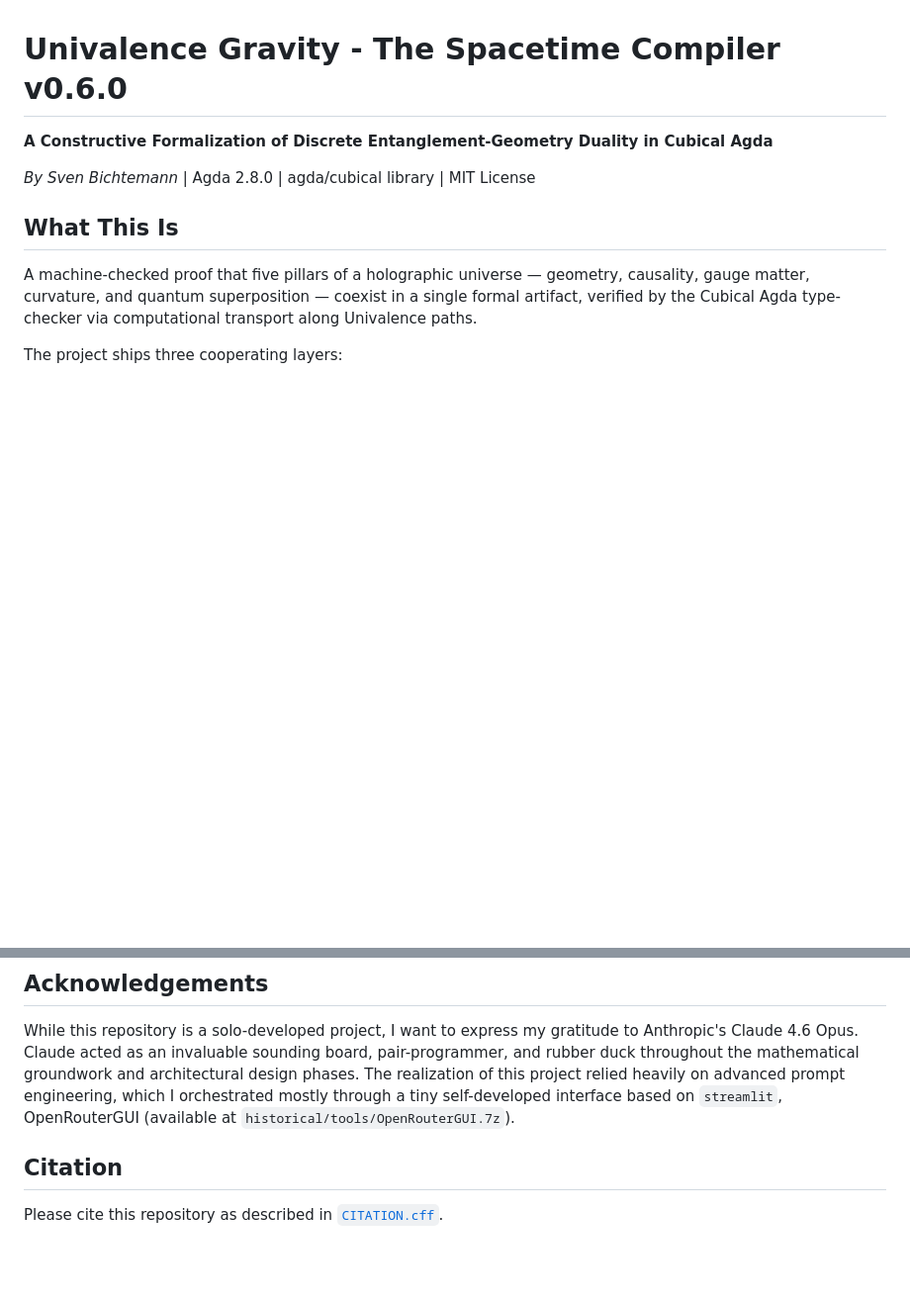
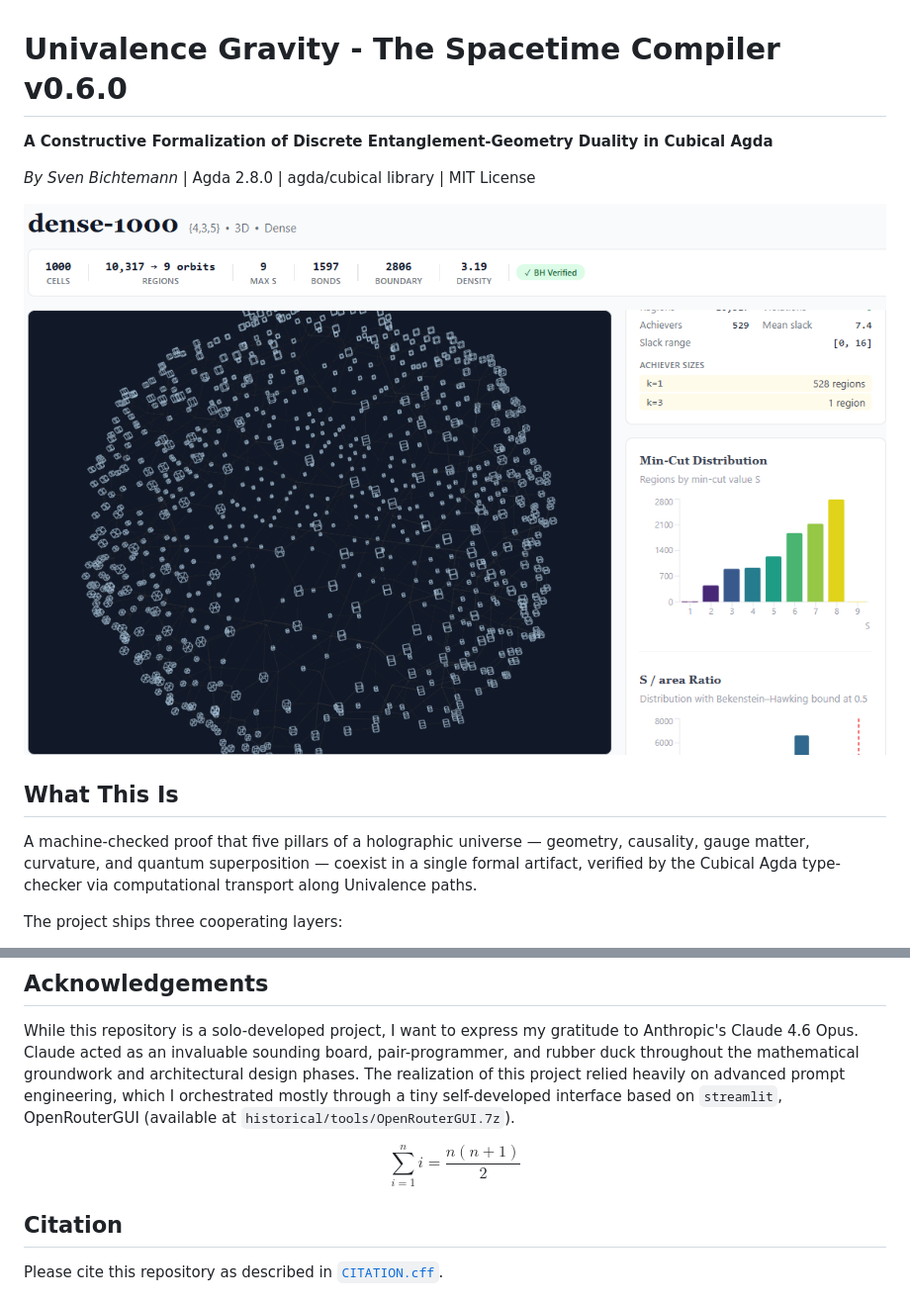
Before and after one commit to m4gnum-opus/univalence-gravity, a Markdown page: docs/README.md, 2 parts joined by grey strips. Shown: that part at 99% size. Drawn GitHub-style; pictures changed too: docs/img/README_FE-Cutout.png (added); blank space fills up the shorter version.

```diff
--- a/docs/README.md
+++ b/docs/README.md
@@ -3,6 +3,8 @@
 **A Constructive Formalization of Discrete Entanglement-Geometry Duality in Cubical Agda**
 
 *By Sven Bichtemann* | Agda 2.8.0 | agda/cubical library | MIT License
+
+![WebGL Excerpt](img/README_FE-Cutout.png)
 
 ## What This Is
 
@@ -285,6 +287,10 @@ engineering, which I orchestrated mostly through a tiny self-developed interface
 based on `streamlit`, OpenRouterGUI (available at
 `historical/tools/OpenRouterGUI.7z`).
 
+$$
+\sum_{i=1}^{n} i = \frac{n(n+1)}{2}
+$$
+
 ## Citation
 
 Please cite this repository as described in [`CITATION.cff`](CITATION.cff).
```
Also changed, not shown: other parts of docs/README.md (+1 -1 lines).
